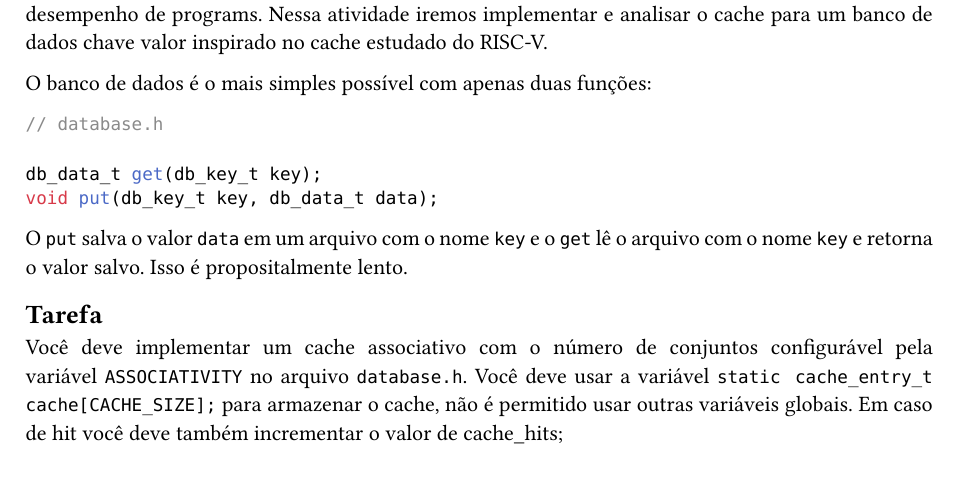
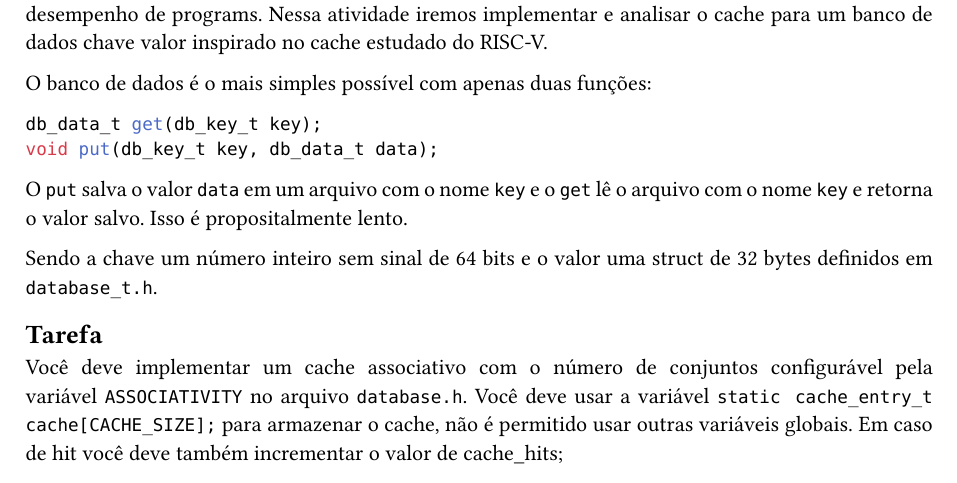
Before and after one commit to guissalustiano/oac1-trabalho5, a Typst document (doc/statement.typ): part of the page, cut so that both start at the same text. The pictures show the PDF file doc/statement.pdf that the author committed with the source.

Commit message:
add type information to statement

````diff
--- a/doc/statement.typ
+++ b/doc/statement.typ
@@ -15,13 +15,13 @@ Nessa atividade iremos implementar e analisar o cache para um banco de dados cha
 
 O banco de dados é o mais simples possível com apenas duas funções:
 ```c
-// database.h
-
 db_data_t get(db_key_t key);
 void put(db_key_t key, db_data_t data);
 ```
 O `put` salva o valor `data` em um arquivo com o nome `key` e o `get` lê o arquivo com o nome `key` e retorna o valor salvo.
 Isso é propositalmente lento.
+
+Sendo a chave um número inteiro sem sinal de 64 bits e o valor uma struct de 32 bytes definidos em `database_t.h`.
 
 == Tarefa
 Você deve implementar um cache associativo com o número de conjuntos configurável pela variável `ASSOCIATIVITY` no arquivo `database.h`.
````
Also changed, not shown: doc/statement.pdf.
